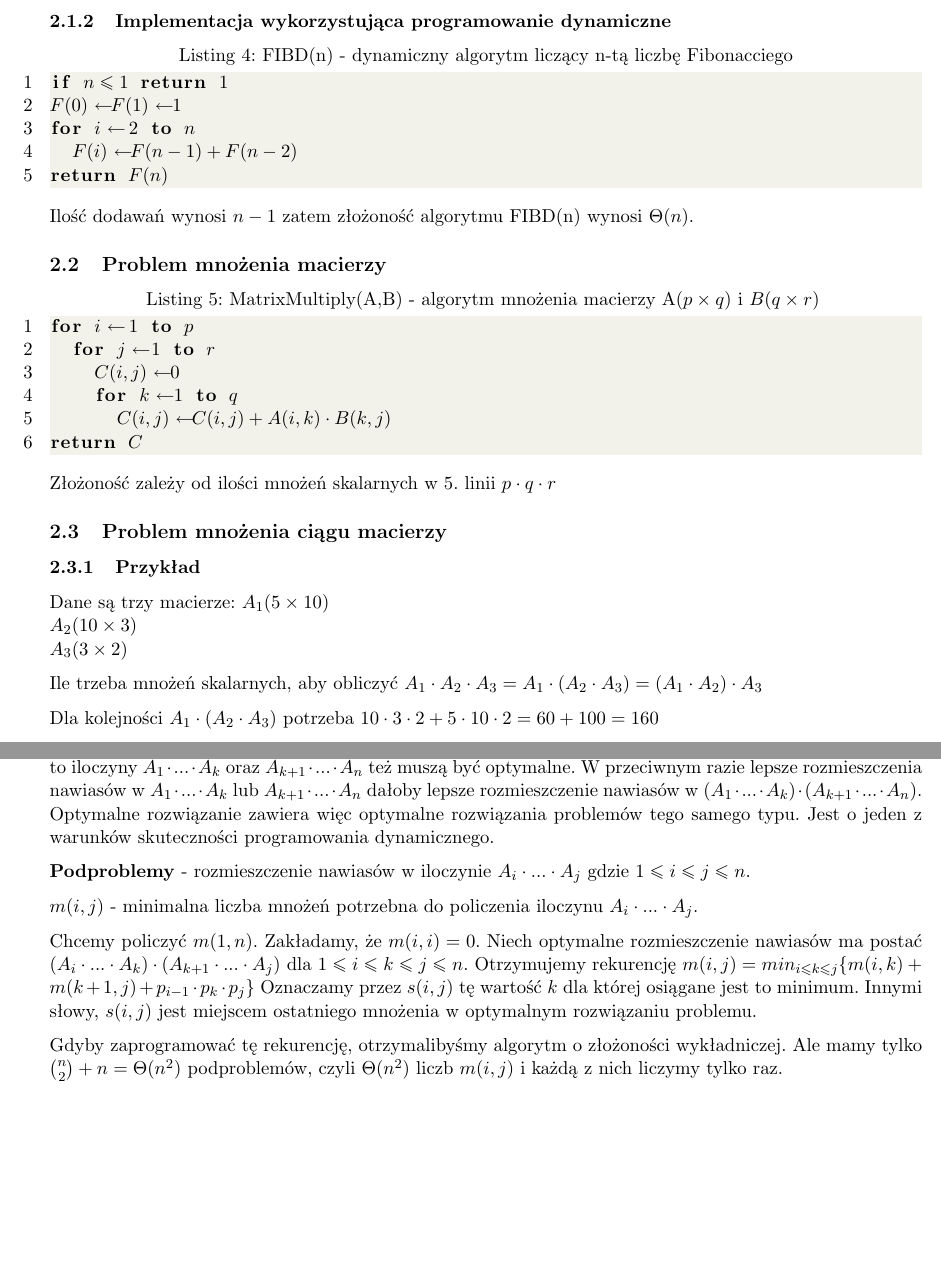
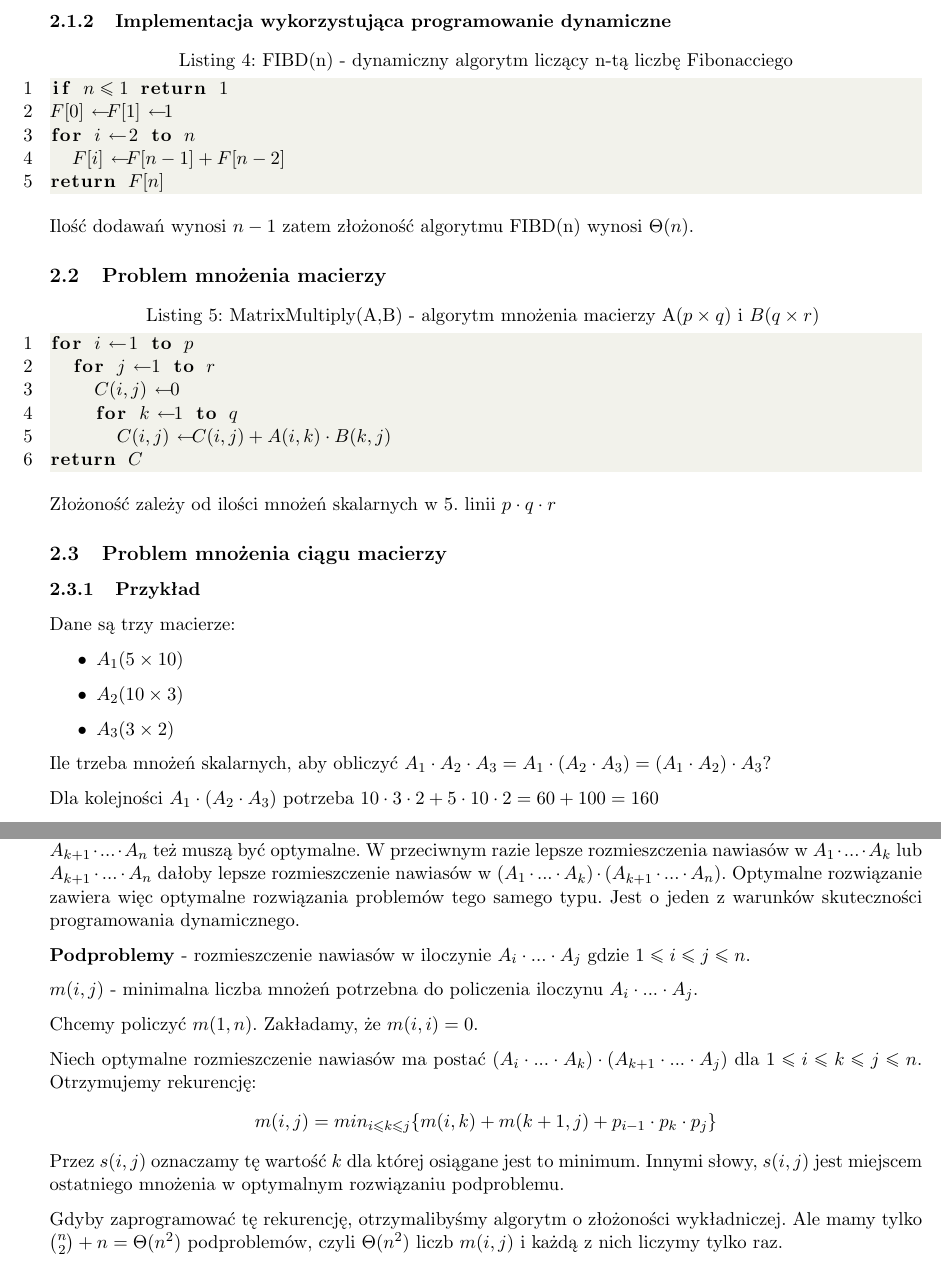
Before and after one commit to SobczakMalgorzata/Algorytmy_Zaawansowane_Skrypt, a LaTeX document (main.tex, which reads wyklady/07_programowanie_dynamiczne.tex, wyklady/09_problem_mnozenia_ciagu_macierzy.tex): two parts of pages 14 and 15 of 24, joined at a grey line, cut so that both start at the same text, the shorter picture padded with empty space. Compiled offline with pdfLaTeX.

Commit message:
Korekta programowania dynamicznego

```diff
--- a/main.tex
+++ b/main.tex
@@ -25,8 +25,8 @@
 	style=mystyle,
 	mathescape=true,
 	literate=
-               {<-}{$\leftarrow{}$}{1}
-               {->}{$\rightarrow{}$}{1},
+               {<-}{$\leftarrow $}{1}
+               {->}{$\rightarrow $}{1},
     morekeywords={if,else,return,for, to}
 }
 %Definicje dla rysowania drzew
@@ -60,9 +59,5 @@
 \input{wyklady/07_programowanie_dynamiczne.tex}
-
-\subsection{Problem mnożenia macierzy}
 \input{wyklady/08_problem_mnozenia_macierzy.tex}
-
-\subsection{Problem mnożenia ciągu macierzy}
 \input{wyklady/09_problem_mnozenia_ciagu_macierzy.tex}
 
 \section{Algorytmy Dziel i zwyciężaj}
--- a/wyklady/07_programowanie_dynamiczne.tex
+++ b/wyklady/07_programowanie_dynamiczne.tex
@@ -34,9 +35,9 @@ $f(n) = \Theta((\frac{\sqrt{5}+1}{2})^n) = \Omega(1.61^n)$ więc również $S(n)
 \subsubsection{Implementacja wykorzystująca programowanie dynamiczne}
 \begin{lstlisting}[caption={FIBD(n) - dynamiczny algorytm liczący n-tą liczbę Fibonacciego}]
 if $n \leq 1$ return 1
-$F(0)$ <- $F(1)$ <- 1
+$F[0]$ <- $F[1]$ <- 1
 for $i$ <- 2 to $n$
-	$F(i)$ <- $F(n-1) + F(n-2)$
-return $F(n)$
+	$F[i]$ <- $F[n-1] + F[n-2]$
+return $F[n]$
 \end{lstlisting}
 Ilość dodawań wynosi $n-1$ zatem złożoność algorytmu FIBD(n) wynosi $\Theta(n)$.
--- a/wyklady/09_problem_mnozenia_ciagu_macierzy.tex
+++ b/wyklady/09_problem_mnozenia_ciagu_macierzy.tex
@@ -1,11 +1,13 @@
+\subsection{Problem mnożenia ciągu macierzy}
 \subsubsection{Przykład}
 Dane są trzy macierze:
-$ A_1 (5 \times 10) $\\
-$ A_2 (10 \times 3) $\\
-$ A_3 (3 \times 2) $
+\begin{itemize}
+\item $ A_1 (5 \times 10) $
+\item $ A_2 (10 \times 3) $
+\item $ A_3 (3 \times 2) $
+\end{itemize}
 
-
-Ile trzeba mnożeń skalarnych, aby obliczyć $A_1 \cdot A_2 \cdot A_3 = A_1 \cdot (A_2 \cdot A_3) = (A_1 \cdot A_2) \cdot A_3$
+Ile trzeba mnożeń skalarnych, aby obliczyć $A_1 \cdot A_2 \cdot A_3 = A_1 \cdot (A_2 \cdot A_3) = (A_1 \cdot A_2) \cdot A_3$?
 
 Dla kolejności $A_1 \cdot (A_2 \cdot A_3)$ potrzeba $10 \cdot 3 \cdot 2 + 5 \cdot  10 \cdot 2 = 60 + 100 = 160$
 
@@ -35,12 +39,15 @@ $$
 
-To znane równanie rekurencyjne mające rozwiązanie $P(n) = C(n-1)$, gdzie $C(n) = \frac{1}{n+1}\binom{2n}{n}$ - liczba Cathalana. $C(n) = \Omega(\frac{4^n}{n})$. Zauważmy, że jeżeli optymalne rozwiązanie ma postać $(A_1 \cdot ... \cdot A_k) \cdot (A_{k+1} \cdot ... \cdot A_n)$ to iloczyny $A_1 \cdot ... \cdot A_k$ oraz $A_{k+1} \cdot ... \cdot A_n$  też muszą być optymalne. W przeciwnym razie lepsze rozmieszczenia nawiasów w $A_1 \cdot ... \cdot A_k$ lub $A_{k+1} \cdot ... \cdot A_n$ dałoby lepsze rozmieszczenie nawiasów w $(A_1 \cdot ... \cdot A_k) \cdot (A_{k+1} \cdot ... \cdot A_n)$. Optymalne rozwiązanie zawiera więc optymalne rozwiązania problemów tego samego typu. Jest o jeden z warunków skuteczności programowania dynamicznego.
+Zauważmy, że jeżeli optymalne rozwiązanie ma postać $(A_1 \cdot ... \cdot A_k) \cdot (A_{k+1} \cdot ... \cdot A_n)$ to iloczyny $A_1 \cdot ... \cdot A_k$ oraz $A_{k+1} \cdot ... \cdot A_n$  też muszą być optymalne. W przeciwnym razie lepsze rozmieszczenia nawiasów w $A_1 \cdot ... \cdot A_k$ lub $A_{k+1} \cdot ... \cdot A_n$ dałoby lepsze rozmieszczenie nawiasów w $(A_1 \cdot ... \cdot A_k) \cdot (A_{k+1} \cdot ... \cdot A_n)$. Optymalne rozwiązanie zawiera więc optymalne rozwiązania problemów tego samego typu. Jest o jeden z warunków skuteczności programowania dynamicznego.
 
 
 \textbf{Podproblemy} - rozmieszczenie nawiasów w iloczynie $A_i \cdot ... \cdot A_j$ gdzie $1 \leq i \leq j \leq n$.
 
 $m(i,j)$ - minimalna liczba mnożeń potrzebna do policzenia iloczynu $A_i \cdot ... \cdot A_j$.
 
-Chcemy policzyć $m(1,n)$. Zakładamy, że $m(i,i) = 0$. Niech optymalne rozmieszczenie nawiasów ma postać $(A_i \cdot ... \cdot A_k) \cdot (A_{k+1} \cdot ... \cdot A_j)$ dla $1 \leq  i \leq k \leq j \leq n$.
-Otrzymujemy rekurencję $m(i,j) = min_{i \leq k \leq j} \{ m(i,k) +m(k+1,j) + p_{i-1} \cdot p_k \cdot p_j \}$ Oznaczamy przez $s(i,j)$ tę wartość $k$ dla której osiągane jest to minimum. Innymi słowy, $s(i,j)$ jest miejscem ostatniego mnożenia w optymalnym rozwiązaniu problemu.
+Chcemy policzyć $m(1,n)$. Zakładamy, że $m(i,i) = 0$.
+
+Niech optymalne rozmieszczenie nawiasów ma postać $(A_i \cdot ... \cdot A_k) \cdot (A_{k+1} \cdot ... \cdot A_j)$ dla $1 \leq  i \leq k \leq j \leq n$. Otrzymujemy rekurencję:
+$$m(i,j) = min_{i \leq k \leq j} \{ m(i,k) +m(k+1,j) + p_{i-1} \cdot p_k \cdot p_j \}$$
+Przez $s(i,j)$ oznaczamy tę wartość $k$ dla której osiągane jest to minimum. Innymi słowy, $s(i,j)$ jest miejscem ostatniego mnożenia w optymalnym rozwiązaniu podproblemu.
 
 Gdyby zaprogramować tę rekurencję, otrzymalibyśmy algorytm o złożoności wykładniczej. Ale mamy tylko $\binom{n}{2} + n = \Theta(n^2)$ podproblemów, czyli $\Theta(n^2)$ liczb $m(i,j)$ i każdą z nich liczymy tylko raz.
```
Also changed, not shown: wyklady/08_problem_mnozenia_macierzy.tex (+1 -0 lines), main.tex (1 more changed lines), wyklady/07_programowanie_dynamiczne.tex (3 more changed lines), wyklady/09_problem_mnozenia_ciagu_macierzy.tex (2 more changed lines).
